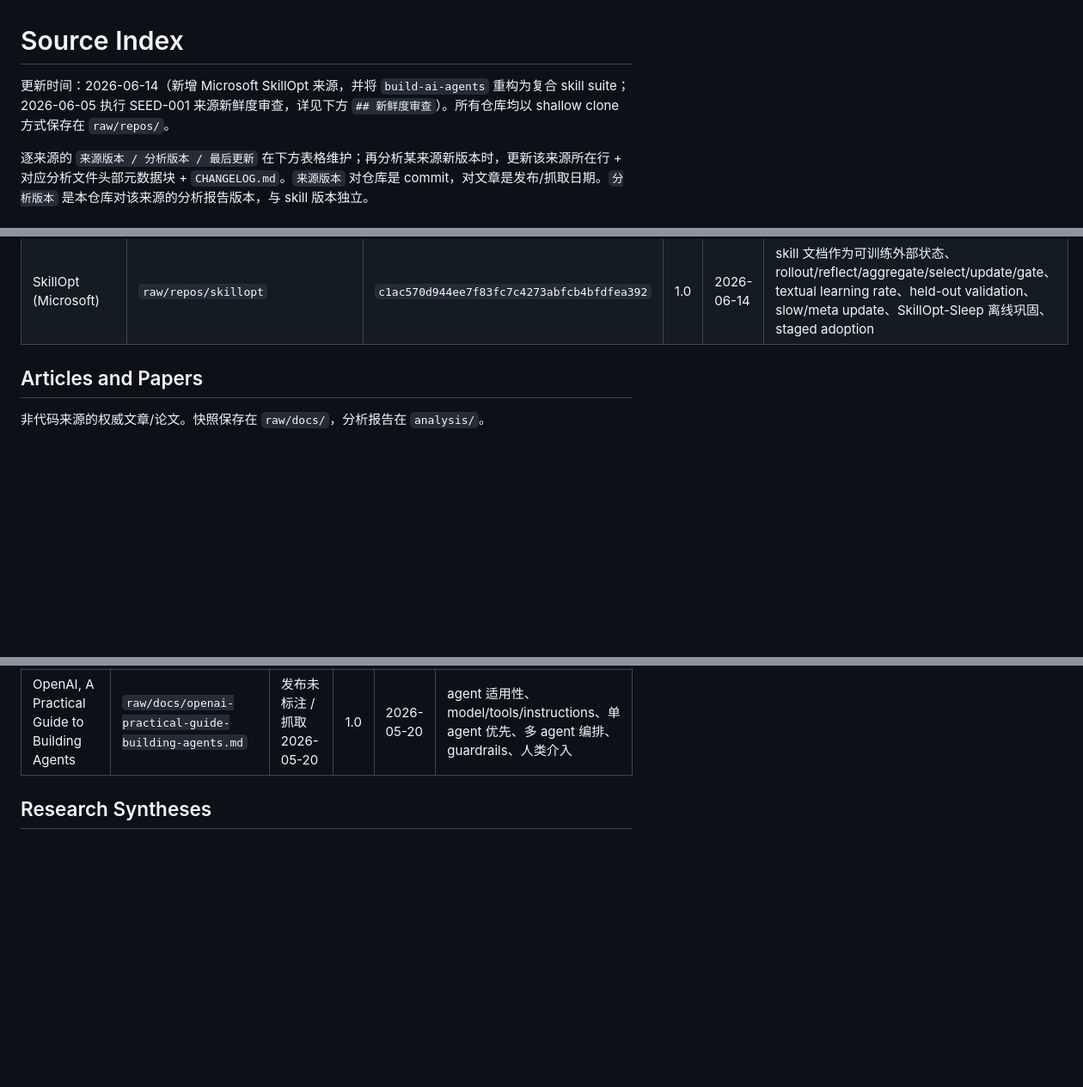
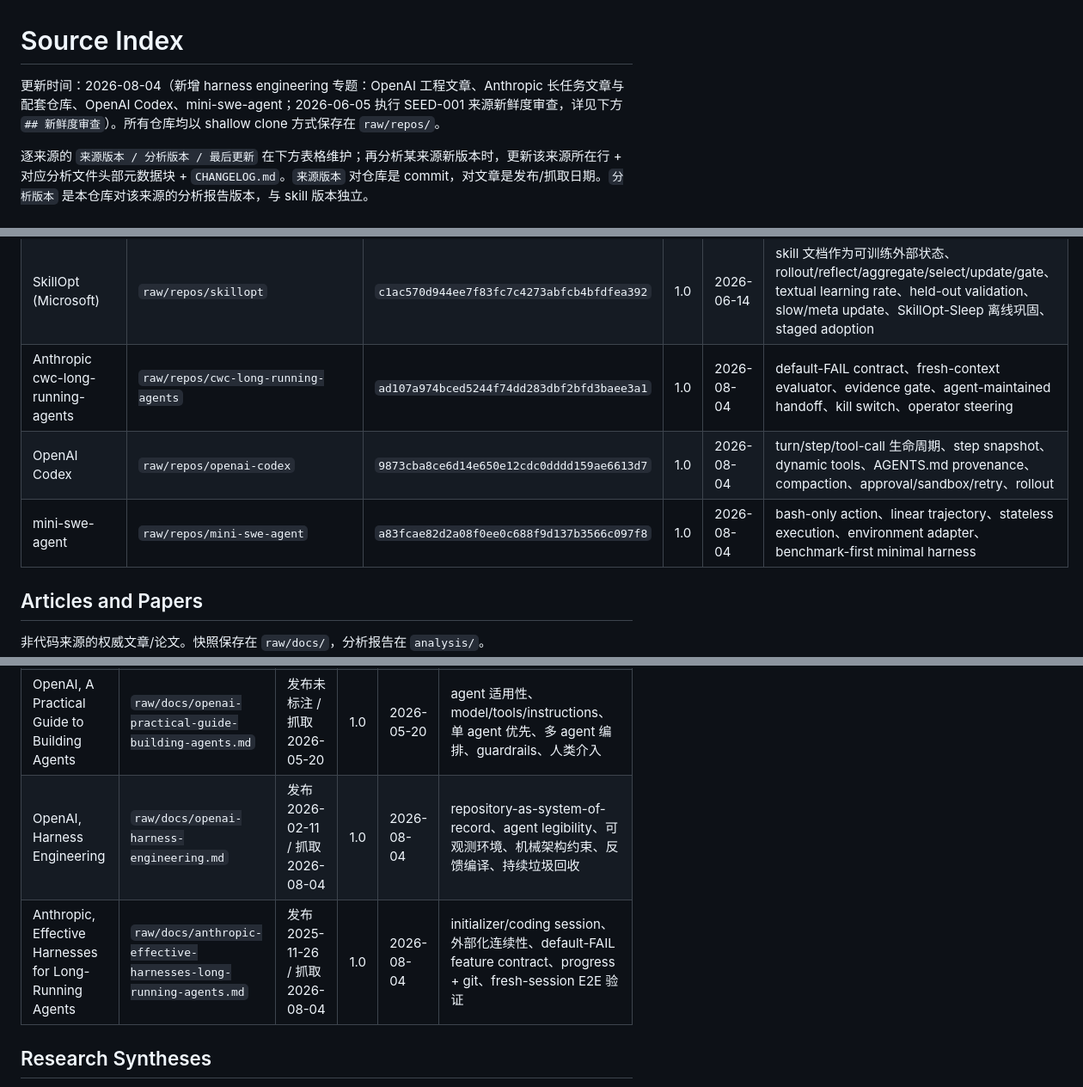
Before and after one commit to caocong1/ai-agent-skill-lab, a Markdown page: analysis/SOURCE_INDEX.md, 3 parts joined by grey strips. Shown at 86% size. Rendered like a GitHub page; blank space fills up the shorter version.

```diff
--- a/analysis/SOURCE_INDEX.md
+++ b/analysis/SOURCE_INDEX.md
@@ -1,6 +1,6 @@
 # Source Index
 
-更新时间：2026-06-14（新增 Microsoft SkillOpt 来源，并将 `build-ai-agents` 重构为复合 skill suite；2026-06-05 执行 SEED-001 来源新鲜度审查，详见下方 `## 新鲜度审查`）。所有仓库均以 shallow clone 方式保存在 `raw/repos/`。
+更新时间：2026-08-04（新增 harness engineering 专题：OpenAI 工程文章、Anthropic 长任务文章与配套仓库、OpenAI Codex、mini-swe-agent；2026-06-05 执行 SEED-001 来源新鲜度审查，详见下方 `## 新鲜度审查`）。所有仓库均以 shallow clone 方式保存在 `raw/repos/`。
 
 逐来源的 `来源版本 / 分析版本 / 最后更新` 在下方表格维护；再分析某来源新版本时，更新该来源所在行 + 对应分析文件头部元数据块 + `CHANGELOG.md`。`来源版本` 对仓库是 commit，对文章是发布/抓取日期。`分析版本` 是本仓库对该来源的分析报告版本，与 skill 版本独立。
 
@@ -18,6 +18,9 @@
 | Learn Claude Code | `raw/repos/learn-claude-code` | `1baf1aca5af439694cb3a1772c0b1ab44b482a01` | 1.0 | 2026-05-21 | harness vs agent 区分、20 课渐进式编目、cheap-first 多层 compaction、memory 三段流程、错误恢复三路径、worktree 隔离、mailbox + claim-from-board 多 agent |
 | Hello-Agents (Datawhale) | `raw/repos/hello-agents` | `66401d9f54d989f3d35b32ae411faf0fb472164f` | 1.0 | 2026-05-22 | 流程驱动 vs AI Native Agent、16 章全栈编目、自建 HelloAgents 框架（Message/Config/Agent）、四级记忆 + RAG、GSSC 上下文工程、协议谱系（MCP/A2A/ANP）、Agentic-RL（SFT + GRPO）、BFCL/GAIA 评估、TODO 驱动深度研究、赛博小镇 |
 | SkillOpt (Microsoft) | `raw/repos/skillopt` | `c1ac570d944ee7f83fc7c4273abfcb4bfdfea392` | 1.0 | 2026-06-14 | skill 文档作为可训练外部状态、rollout/reflect/aggregate/select/update/gate、textual learning rate、held-out validation、slow/meta update、SkillOpt-Sleep 离线巩固、staged adoption |
+| Anthropic cwc-long-running-agents | `raw/repos/cwc-long-running-agents` | `ad107a974bced5244f74dd283dbf2bfd3baee3a1` | 1.0 | 2026-08-04 | default-FAIL contract、fresh-context evaluator、evidence gate、agent-maintained handoff、kill switch、operator steering |
+| OpenAI Codex | `raw/repos/openai-codex` | `9873cba8ce6d14e650e12cdc0dddd159ae6613d7` | 1.0 | 2026-08-04 | turn/step/tool-call 生命周期、step snapshot、dynamic tools、AGENTS.md provenance、compaction、approval/sandbox/retry、rollout |
+| mini-swe-agent | `raw/repos/mini-swe-agent` | `a83fcae82d2a08f0ee0c688f9d137b3566c097f8` | 1.0 | 2026-08-04 | bash-only action、linear trajectory、stateless execution、environment adapter、benchmark-first minimal harness |
 
 ## Articles and Papers
 
@@ -28,6 +31,8 @@
 | Anthropic, Building Effective Agents | `raw/docs/anthropic-building-effective-agents.md` | 发布 2024-12-19 / 抓取 2026-05-19 | 1.0 | 2026-05-19 | workflow 与 agent 判定、五种 workflow 模式、自治 agent 循环、simplicity/transparency/ACI |
 | Anthropic, Writing Effective Tools for Agents | `raw/docs/anthropic-writing-effective-tools.md` | 发布 2025-09-11 / 抓取 2026-05-20 | 1.0 | 2026-05-20 | tool 选择、命名空间、返回上下文、token 效率、tool description/spec、工具评测 |
 | OpenAI, A Practical Guide to Building Agents | `raw/docs/openai-practical-guide-building-agents.md` | 发布未标注 / 抓取 2026-05-20 | 1.0 | 2026-05-20 | agent 适用性、model/tools/instructions、单 agent 优先、多 agent 编排、guardrails、人类介入 |
+| OpenAI, Harness Engineering | `raw/docs/openai-harness-engineering.md` | 发布 2026-02-11 / 抓取 2026-08-04 | 1.0 | 2026-08-04 | repository-as-system-of-record、agent legibility、可观测环境、机械架构约束、反馈编译、持续垃圾回收 |
+| Anthropic, Effective Harnesses for Long-Running Agents | `raw/docs/anthropic-effective-harnesses-long-running-agents.md` | 发布 2025-11-26 / 抓取 2026-08-04 | 1.0 | 2026-08-04 | initializer/coding session、外部化连续性、default-FAIL feature contract、progress + git、fresh-session E2E 验证 |
 
 ## Research Syntheses
 
```
Also changed, not shown: other parts of analysis/SOURCE_INDEX.md (+45 -0 lines).
